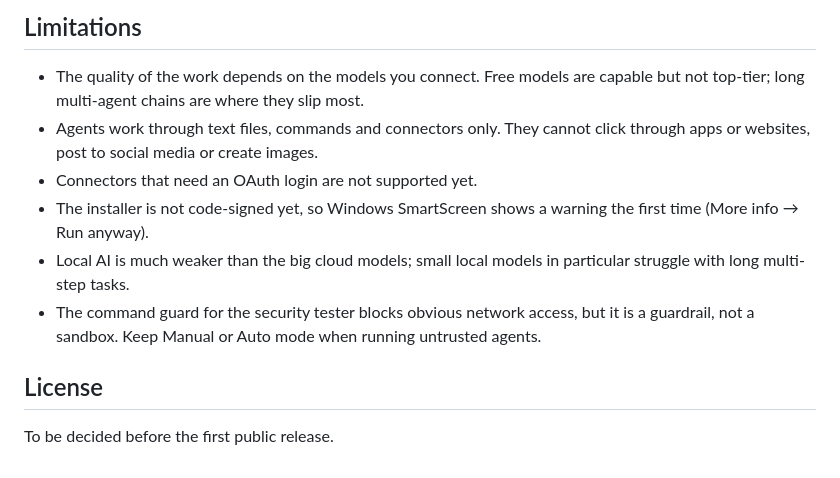
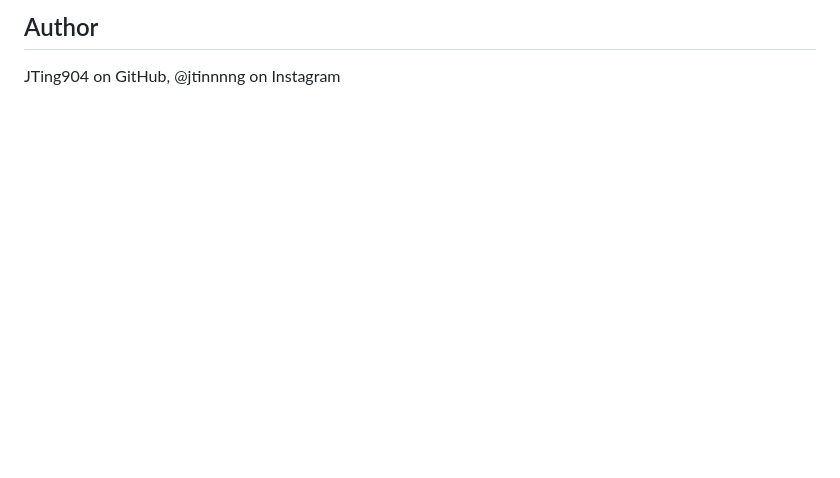
Before and after one commit to JTing904/OrbitOffice, a Markdown page: README.md, the part around one of its changes. Drawn GitHub-style; blank space fills up the shorter version.

```diff
--- a/README.md
+++ b/README.md
@@ -87,13 +68,3 @@ npm run portable          # or a portable folder in dist/<name>/
 
-## Limitations
-
-- The quality of the work depends on the models you connect. Free models are capable but not top-tier; long multi-agent chains are where they slip most.
-- Agents work through text files, commands and connectors only. They cannot click through apps or websites, post to social media or create images.
-- Connectors that need an OAuth login are not supported yet.
-- The installer is not code-signed yet, so Windows SmartScreen shows a warning the first time (More info → Run anyway).
-- Local AI is much weaker than the big cloud models; small local models in particular struggle with long multi-step tasks.
-- The command guard for the security tester blocks obvious network access, but it is a guardrail, not a sandbox. Keep Manual or Auto mode when running untrusted agents.
-
-## License
-
-To be decided before the first public release.
+## Author
+JTing904 on GitHub, @jtinnnng on Instagram
```
Also changed, not shown: other parts of README.md (+43 -62 lines), LICENSE.md (added, +21 -0 lines), README.zh-CN.md (+49 -78 lines), docs/design.md (added, +99 -0 lines), docs/release-notes.md (added, +28 -0 lines), docs/img/build-with-ai.jpg (added), docs/img/marketing-office.jpg (added), docs/img/team-at-work.jpg (added), docs/img/world.jpg (added), 4 other files.
